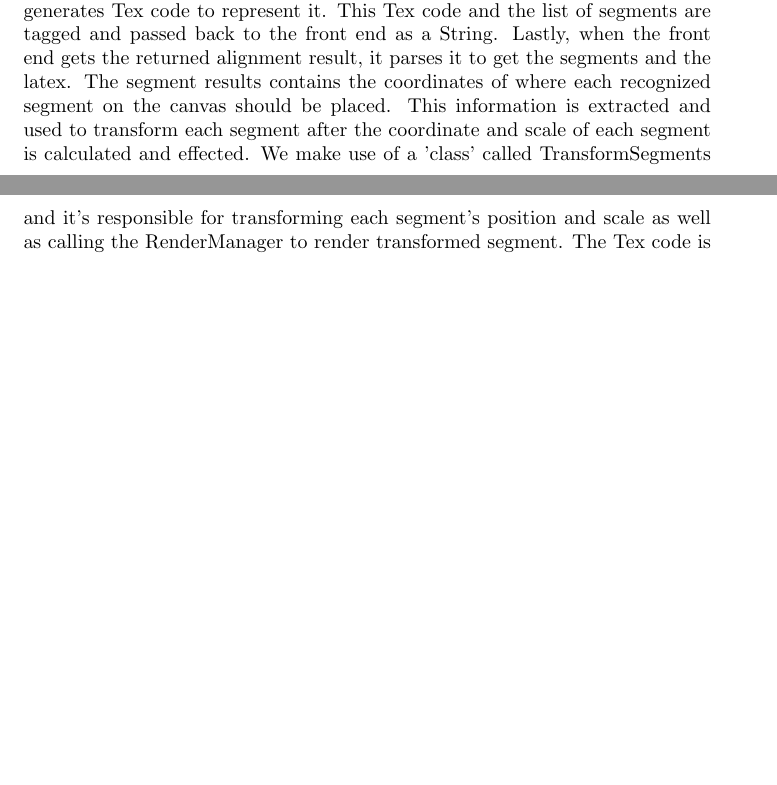
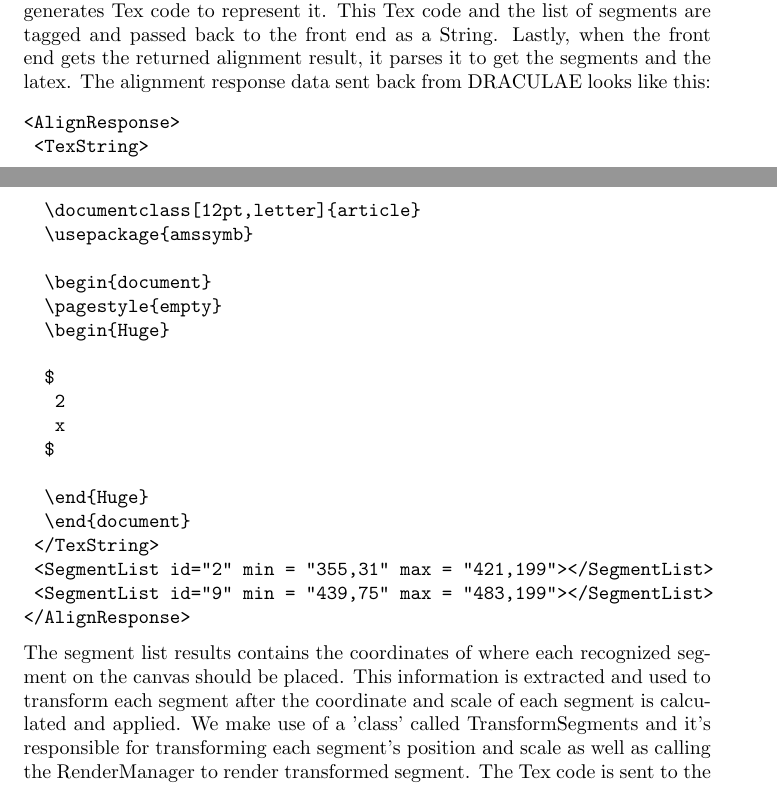
Before and after one commit to DPRL/min, a LaTeX document (pen_entry/doc/refactor.tex): two parts of pages 5 and 6 of 12 before the commit and two parts of pages 5 and 6 of 13 after it, joined at a grey line, cut so that both start at the same text, the shorter picture padded with empty space. Compiled offline with pdfLaTeX.

Commit message:
Modified teh alignment description to include an example of a returned output by Draculae

```diff
--- a/pen_entry/doc/refactor.tex
+++ b/pen_entry/doc/refactor.tex
@@ -229,9 +229,32 @@ the url to extract the data and \verb+DRACULAE+ aligns the symbols and generates
 represent it. This Tex code and the list of segments are tagged and passed back to the front end
 as a String.
 Lastly, when the front end gets the returned alignment result, it parses it to get the segments and the latex.
-The segment results contains the coordinates of where each recognized segment on the canvas should be placed.
+The alignment response data sent back from DRACULAE looks like this:
+\begin{verbatim}
+<AlignResponse>
+	<TexString>
+		\documentclass[12pt,letter]{article}
+		\usepackage{amssymb}
+
+		\begin{document}
+		\pagestyle{empty}
+		\begin{Huge}
+
+		$
+			2
+			x
+		$
+
+		\end{Huge}
+		\end{document}
+	</TexString>
+	<SegmentList id="2" min = "355,31" max = "421,199"></SegmentList>
+	<SegmentList id="9" min = "439,75" max = "483,199"></SegmentList>
+</AlignResponse>
+\end{verbatim}
+The segment list results contains the coordinates of where each recognized segment on the canvas should be placed.
 This information is extracted and used to transform each segment after the coordinate and scale of each
-segment is calculated and effected. We make use of a 'class' called TransformSegments and it's
+segment is calculated and applied. We make use of a 'class' called TransformSegments and it's
 responsible for transforming each segment's position and scale as well as calling the RenderManager
 to render transformed segment. The Tex code is sent to the \verb+Slider+ which updates
 the current slide with this code, and MathJax renders the Tex code for the user to see.
```
